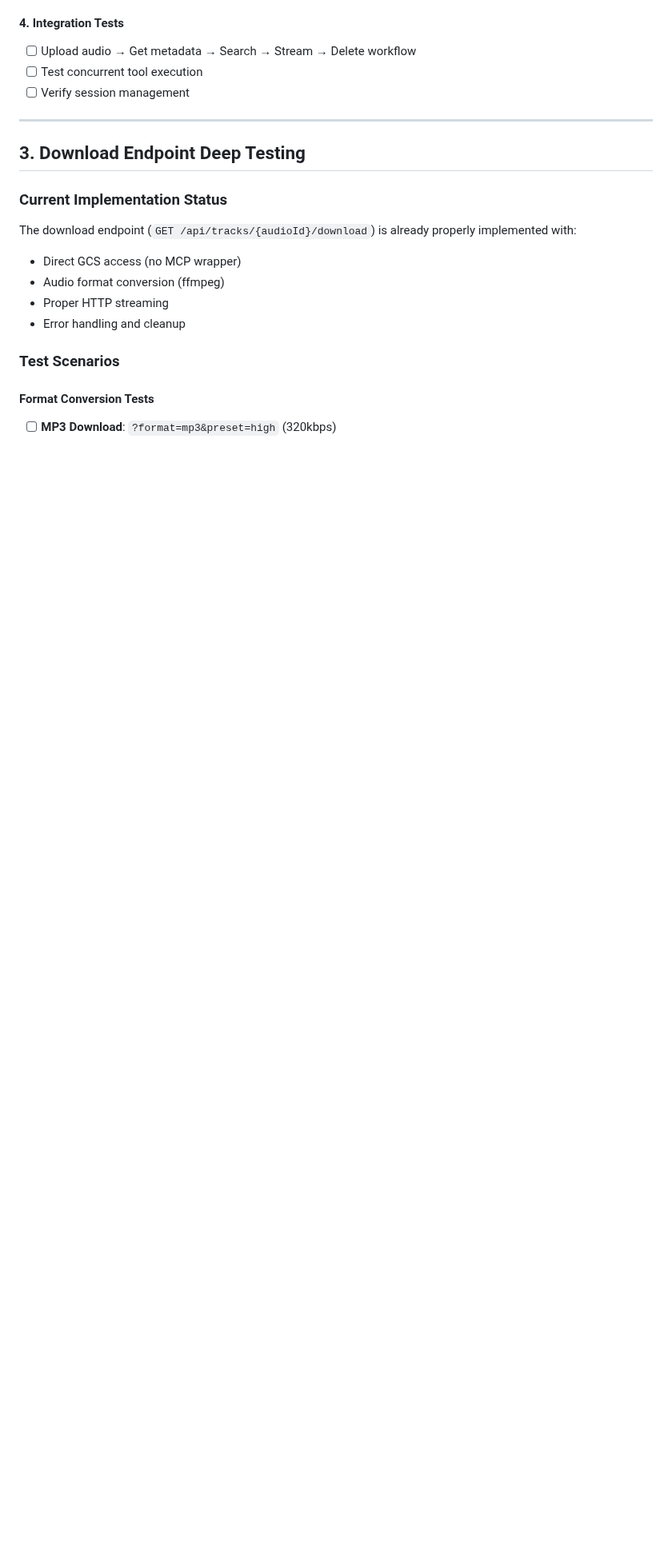
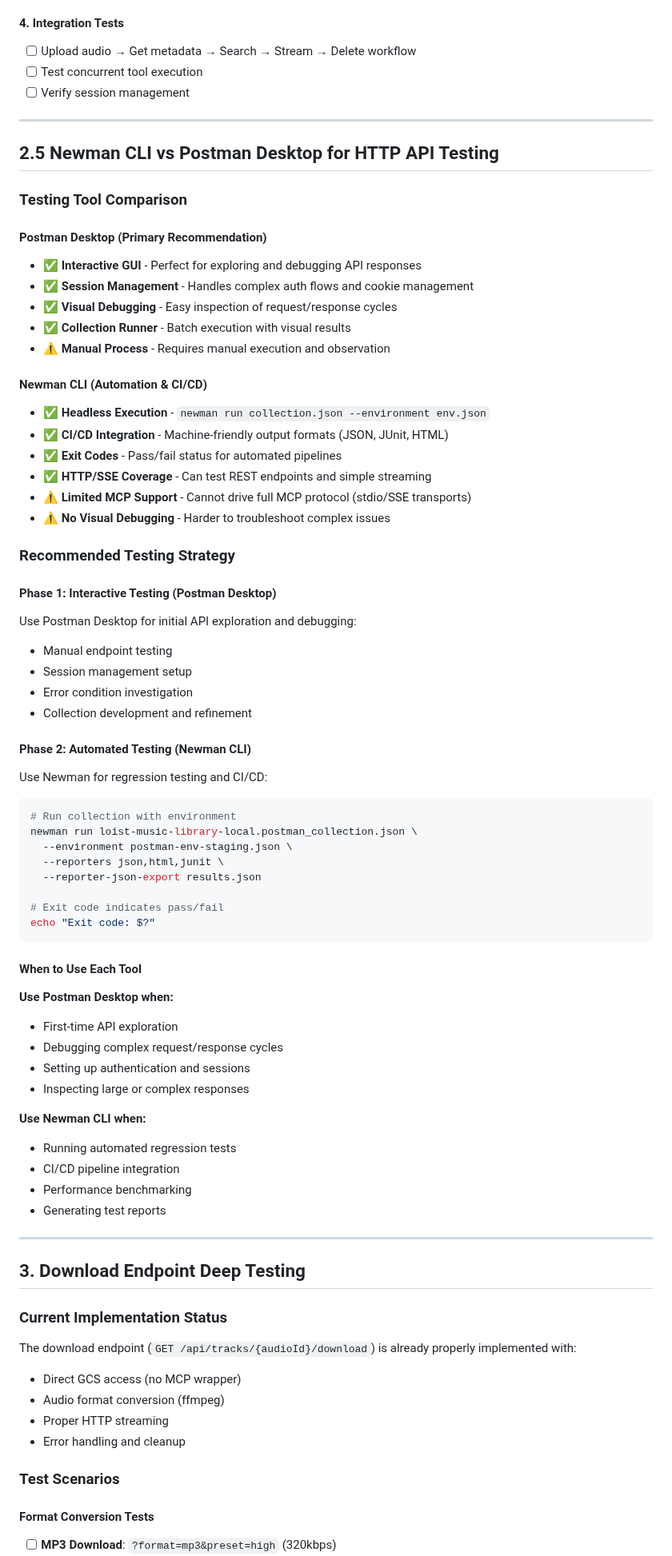
Before and after one commit to DelicateAlchemy/loist-mcp-server, a Markdown page: docs/comprehensive-testing-plan.md, the part around one of its changes. Shown at 80% size. GitHub-like rendering; blank space fills up the shorter version.

````diff
--- a/docs/comprehensive-testing-plan.md
+++ b/docs/comprehensive-testing-plan.md
@@ -215,6 +227,63 @@ Run the MCP Inspector application and connect to the "loist-music-library" serve
 
 ---
 
+## 2.5 Newman CLI vs Postman Desktop for HTTP API Testing
+
+### Testing Tool Comparison
+
+#### Postman Desktop (Primary Recommendation)
+- ✅ **Interactive GUI** - Perfect for exploring and debugging API responses
+- ✅ **Session Management** - Handles complex auth flows and cookie management
+- ✅ **Visual Debugging** - Easy inspection of request/response cycles
+- ✅ **Collection Runner** - Batch execution with visual results
+- ⚠️ **Manual Process** - Requires manual execution and observation
+
+#### Newman CLI (Automation & CI/CD)
+- ✅ **Headless Execution** - `newman run collection.json --environment env.json`
+- ✅ **CI/CD Integration** - Machine-friendly output formats (JSON, JUnit, HTML)
+- ✅ **Exit Codes** - Pass/fail status for automated pipelines
+- ✅ **HTTP/SSE Coverage** - Can test REST endpoints and simple streaming
+- ⚠️ **Limited MCP Support** - Cannot drive full MCP protocol (stdio/SSE transports)
+- ⚠️ **No Visual Debugging** - Harder to troubleshoot complex issues
+
+### Recommended Testing Strategy
+
+#### Phase 1: Interactive Testing (Postman Desktop)
+Use Postman Desktop for initial API exploration and debugging:
+- Manual endpoint testing
+- Session management setup
+- Error condition investigation
+- Collection development and refinement
+
+#### Phase 2: Automated Testing (Newman CLI)
+Use Newman for regression testing and CI/CD:
+```bash
+# Run collection with environment
+newman run loist-music-library-local.postman_collection.json \
+  --environment postman-env-staging.json \
+  --reporters json,html,junit \
+  --reporter-json-export results.json
+
+# Exit code indicates pass/fail
+echo "Exit code: $?"
+```
+
+#### When to Use Each Tool
+
+**Use Postman Desktop when:**
+- First-time API exploration
+- Debugging complex request/response cycles
+- Setting up authentication and sessions
+- Inspecting large or complex responses
+
+**Use Newman CLI when:**
+- Running automated regression tests
+- CI/CD pipeline integration
+- Performance benchmarking
+- Generating test reports
+
+---
+
 ## 3. Download Endpoint Deep Testing
 
 ### Current Implementation Status
````
Also changed, not shown: other parts of docs/comprehensive-testing-plan.md (+88 -36 lines).
